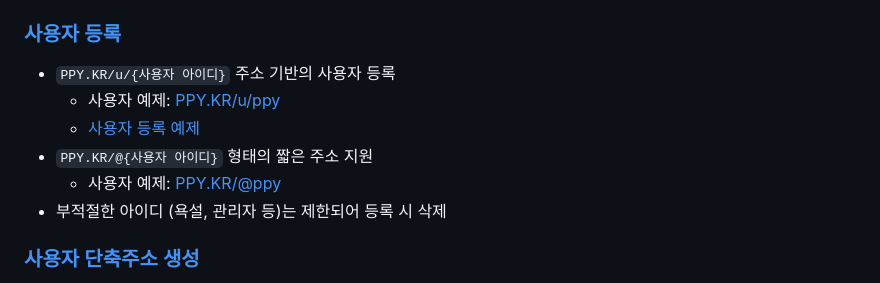
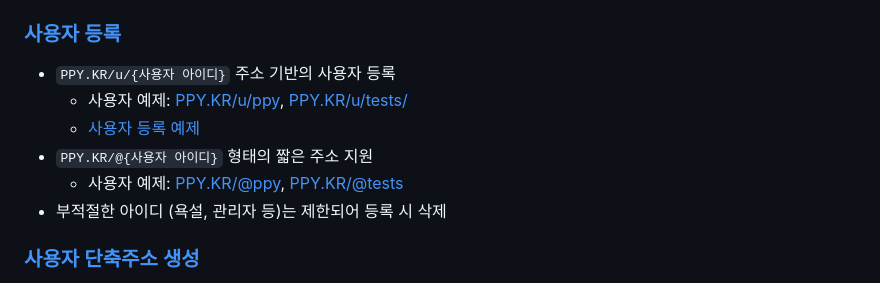
Before and after one commit to OUS-KR/PPY.KR, a Markdown page: README.md, the part around the change. GitHub-like rendering.

```diff
--- a/README.md
+++ b/README.md
@@ -5,10 +5,10 @@
 ### [사용자 등록](https://github.com/OUS-KR/PPY.KR/issues/new?template=01-user-register-by-issue.yml)
 
 - `PPY.KR/u/{사용자 아이디}` 주소 기반의 사용자 등록
-  - 사용자 예제: [PPY.KR/u/ppy](https://ppy.kr/u/ppy)
+  - 사용자 예제: [PPY.KR/u/ppy](https://ppy.kr/u/ppy), [PPY.KR/u/tests/](https://ppy.kr/u/tests)
   - [사용자 등록 예제](https://github.com/OUS-KR/PPY.KR/issues/1)
 - `PPY.KR/@{사용자 아이디}` 형태의 짧은 주소 지원
-  - 사용자 예제: [PPY.KR/@ppy](https://ppy.kr/@ppy)
+  - 사용자 예제: [PPY.KR/@ppy](https://ppy.kr/@ppy), [PPY.KR/@tests](https://ppy.kr/@tests)
 - 부적절한 아이디 (욕설, 관리자 등)는 제한되어 등록 시 삭제
 
 ### [사용자 단축주소 생성](https://github.com/OUS-KR/PPY.KR/issues/new?template=02-user-short-url-register-by-issue.yml)
```
